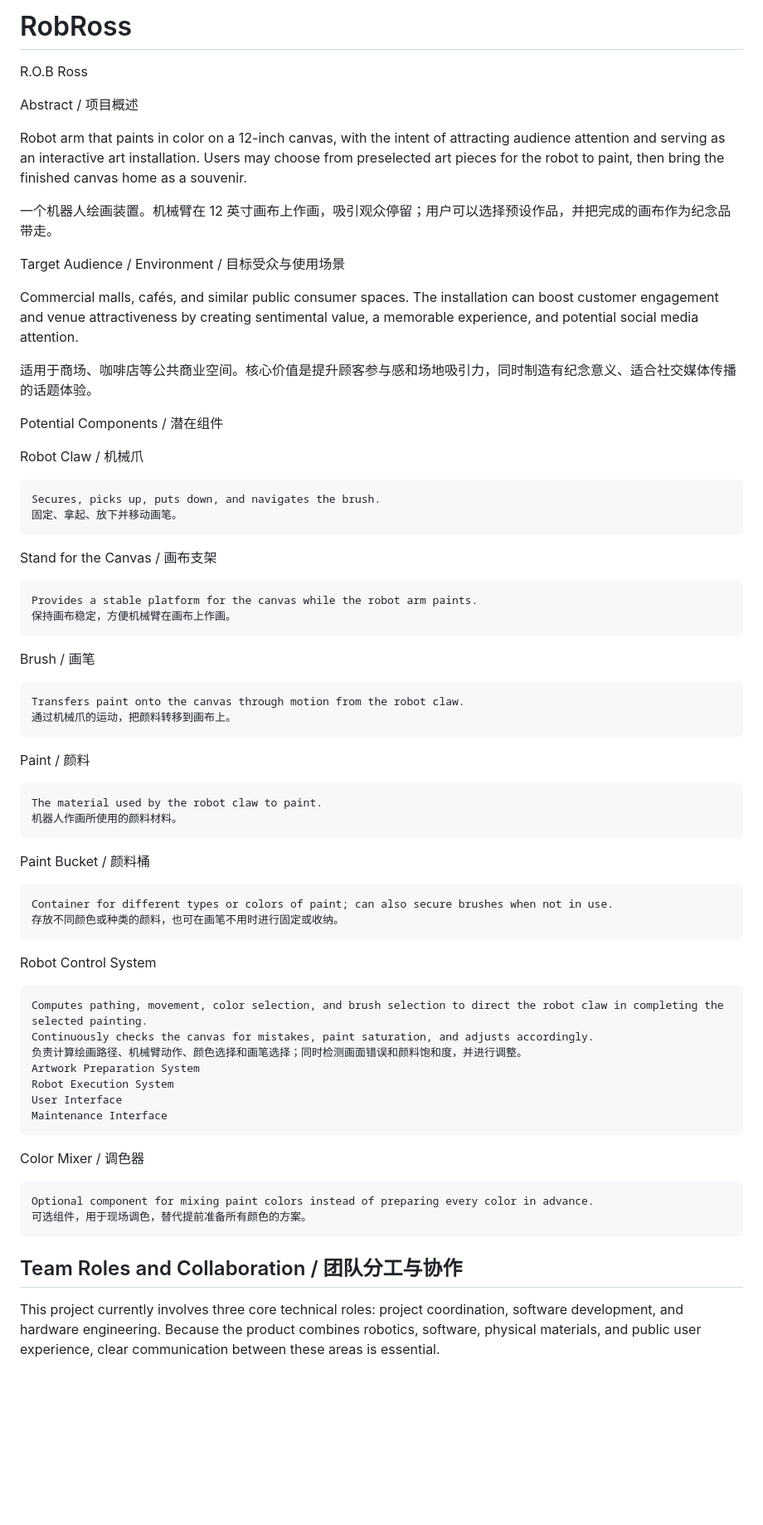
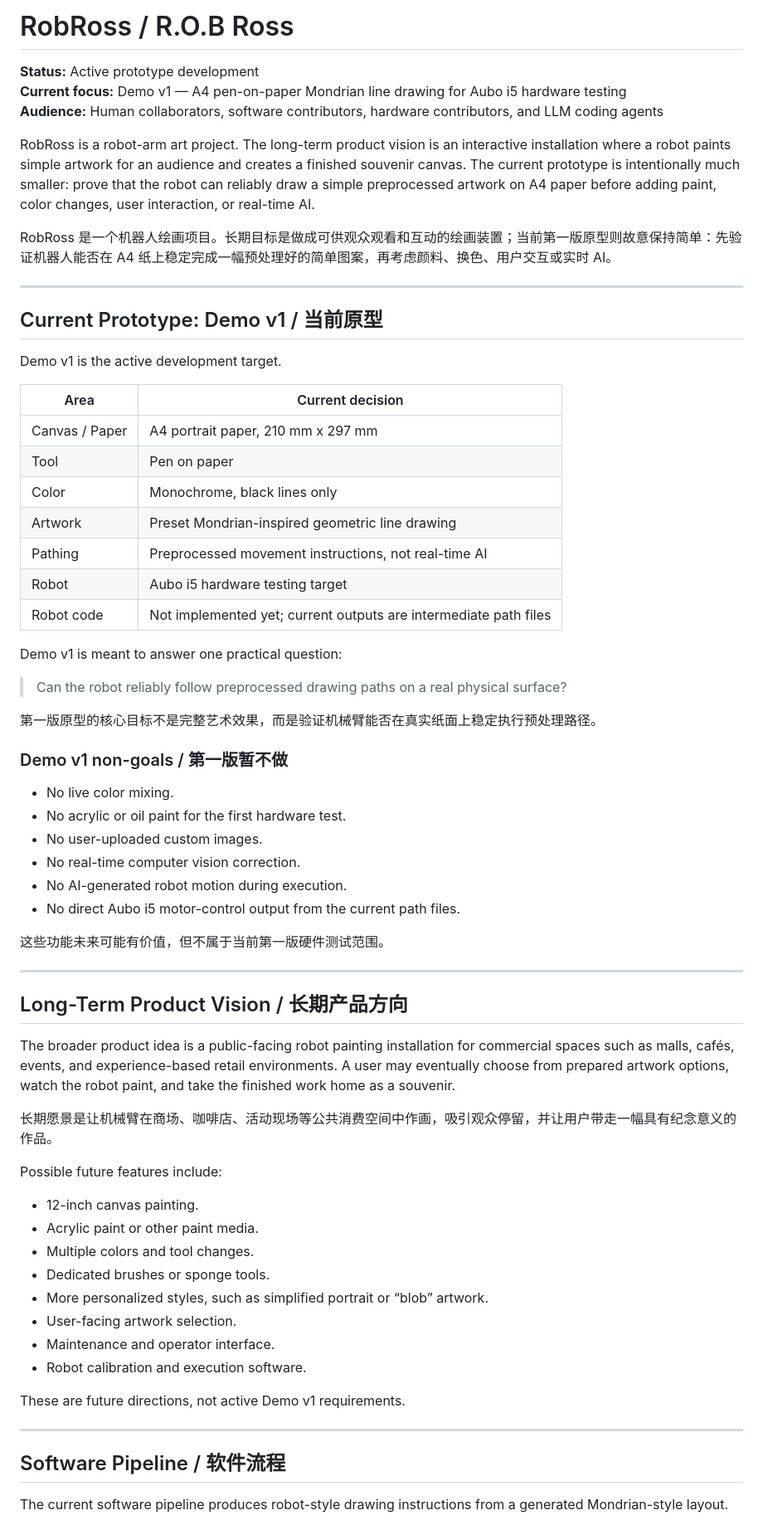
Before and after one commit to dwarfguard/RobRoss, a Markdown page: README.md, the part around one of its changes. Shown at 83% size. Drawn GitHub-style; blank space fills up the shorter version.

Commit message:
Update root README for Demo v1 clarity

```diff
--- a/README.md
+++ b/README.md
@@ -1,61 +1,70 @@
-# RobRoss
-R.O.B Ross
+# RobRoss / R.O.B Ross
 
-Abstract / 项目概述
+**Status:** Active prototype development
+**Current focus:** Demo v1 — A4 pen-on-paper Mondrian line drawing for Aubo i5 hardware testing
+**Audience:** Human collaborators, software contributors, hardware contributors, and LLM coding agents
 
-Robot arm that paints in color on a 12-inch canvas, with the intent of attracting audience attention and serving as an interactive art installation. Users may choose from preselected art pieces for the robot to paint, then bring the finished canvas home as a souvenir.
+RobRoss is a robot-arm art project. The long-term product vision is an interactive installation where a robot paints simple artwork for an audience and creates a finished souvenir canvas. The current prototype is intentionally much smaller: prove that the robot can reliably draw a simple preprocessed artwork on A4 paper before adding paint, color changes, user interaction, or real-time AI.
 
-一个机器人绘画装置。机械臂在 12 英寸画布上作画，吸引观众停留；用户可以选择预设作品，并把完成的画布作为纪念品带走。
+RobRoss 是一个机器人绘画项目。长期目标是做成可供观众观看和互动的绘画装置；当前第一版原型则故意保持简单：先验证机器人能否在 A4 纸上稳定完成一幅预处理好的简单图案，再考虑颜料、换色、用户交互或实时 AI。
 
-Target Audience / Environment / 目标受众与使用场景
+---
 
-Commercial malls, cafés, and similar public consumer spaces. The installation can boost customer engagement and venue attractiveness by creating sentimental value, a memorable experience, and potential social media attention.
+## Current Prototype: Demo v1 / 当前原型
 
-适用于商场、咖啡店等公共商业空间。核心价值是提升顾客参与感和场地吸引力，同时制造有纪念意义、适合社交媒体传播的话题体验。
+Demo v1 is the active development target.
 
-Potential Components / 潜在组件
+| Area | Current decision |
+| --- | --- |
+| Canvas / Paper | A4 portrait paper, 210 mm x 297 mm |
+| Tool | Pen on paper |
+| Color | Monochrome, black lines only |
+| Artwork | Preset Mondrian-inspired geometric line drawing |
+| Pathing | Preprocessed movement instructions, not real-time AI |
+| Robot | Aubo i5 hardware testing target |
+| Robot code | Not implemented yet; current outputs are intermediate path files |
 
-Robot Claw / 机械爪
+Demo v1 is meant to answer one practical question:
 
-    Secures, picks up, puts down, and navigates the brush.
-    固定、拿起、放下并移动画笔。
+> Can the robot reliably follow preprocessed drawing paths on a real physical surface?
 
-Stand for the Canvas / 画布支架
+第一版原型的核心目标不是完整艺术效果，而是验证机械臂能否在真实纸面上稳定执行预处理路径。
 
-    Provides a stable platform for the canvas while the robot arm paints.
-    保持画布稳定，方便机械臂在画布上作画。
+### Demo v1 non-goals / 第一版暂不做
 
-Brush / 画笔
+- No live color mixing.
+- No acrylic or oil paint for the first hardware test.
+- No user-uploaded custom images.
+- No real-time computer vision correction.
+- No AI-generated robot motion during execution.
+- No direct Aubo i5 motor-control output from the current path files.
 
-    Transfers paint onto the canvas through motion from the robot claw.
-    通过机械爪的运动，把颜料转移到画布上。
+这些功能未来可能有价值，但不属于当前第一版硬件测试范围。
 
-Paint / 颜料
+---
 
-    The material used by the robot claw to paint.
-    机器人作画所使用的颜料材料。
+## Long-Term Product Vision / 长期产品方向
 
-Paint Bucket / 颜料桶
+The broader product idea is a public-facing robot painting installation for commercial spaces such as malls, cafés, events, and experience-based retail environments. A user may eventually choose from prepared artwork options, watch the robot paint, and take the finished work home as a souvenir.
 
-    Container for different types or colors of paint; can also secure brushes when not in use.
-    存放不同颜色或种类的颜料，也可在画笔不用时进行固定或收纳。
+长期愿景是让机械臂在商场、咖啡店、活动现场等公共消费空间中作画，吸引观众停留，并让用户带走一幅具有纪念意义的作品。
 
-Robot Control System
+Possible future features include:
 
-    Computes pathing, movement, color selection, and brush selection to direct the robot claw in completing the selected painting.
-    Continuously checks the canvas for mistakes, paint saturation, and adjusts accordingly.
-    负责计算绘画路径、机械臂动作、颜色选择和画笔选择；同时检测画面错误和颜料饱和度，并进行调整。
-    Artwork Preparation System
-    Robot Execution System
-    User Interface
-    Maintenance Interface
+- 12-inch canvas painting.
+- Acrylic paint or other paint media.
+- Multiple colors and tool changes.
+- Dedicated brushes or sponge tools.
+- More personalized styles, such as simplified portrait or “blob” artwork.
+- User-facing artwork selection.
+- Maintenance and operator interface.
+- Robot calibration and execution software.
 
-Color Mixer / 调色器
+These are future directions, not active Demo v1 requirements.
 
-    Optional component for mixing paint colors instead of preparing every color in advance.
-    可选组件，用于现场调色，替代提前准备所有颜色的方案。
+---
 
-## Team Roles and Collaboration / 团队分工与协作
+## Software Pipeline / 软件流程
 
-This project currently involves three core technical roles: project coordination, software development, and hardware engineering. Because the product combines robotics, software, physical materials, and public user experience, clear communication between these areas is essential.
+The current software pipeline produces robot-style drawing instructions from a generated Mondrian-style layout.
 
```
Also changed, not shown: other parts of README.md (+162 -30 lines).
